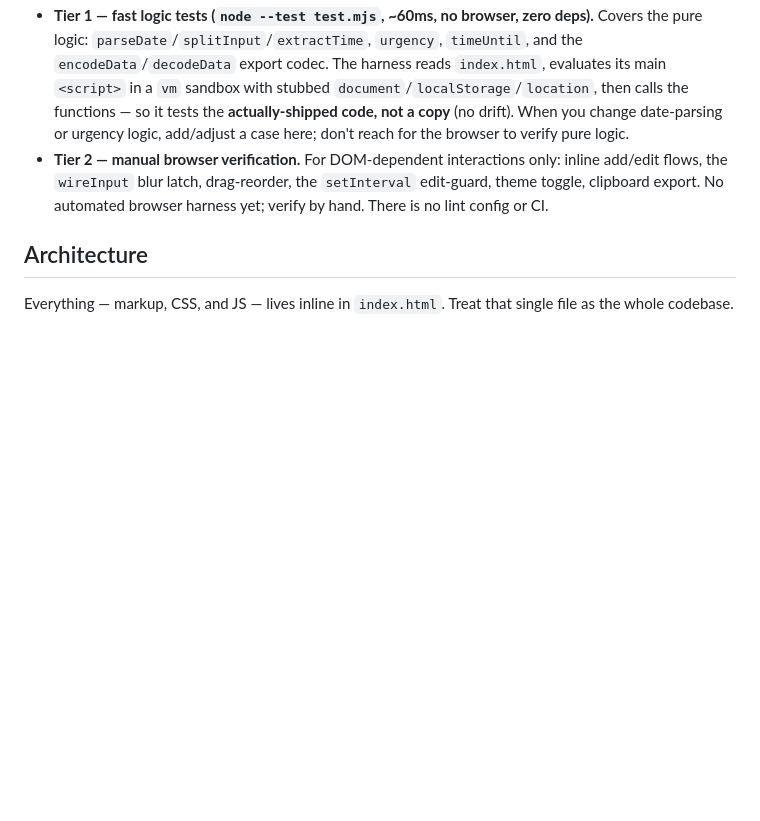
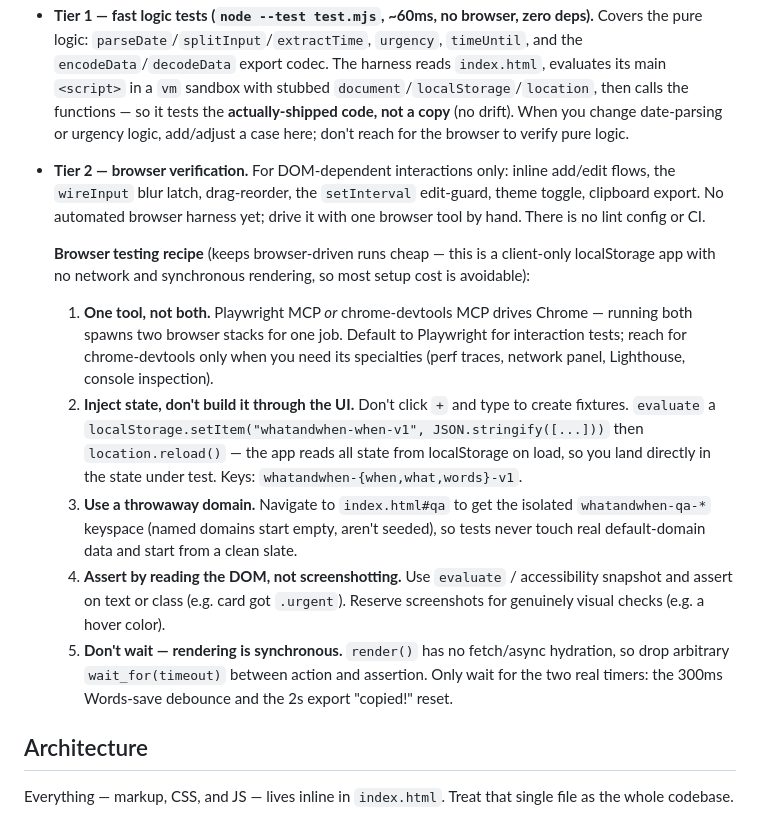
Before and after one commit to bentsai/deadline-dashboard, a Markdown page: AGENTS.md, the part around the change. Rendered like a GitHub page; blank space fills up the shorter version.

Commit message:
Document a cheap browser-testing recipe under Tier 2
The app is client-only with localStorage state and synchronous rendering,
so most browser-test setup cost is avoidable: use one browser tool, inject
fixtures via localStorage + reload instead of clicking through the UI, use
a throwaway #qa domain, assert on DOM/classes rather than screenshots, and
skip arbitrary waits since render() is synchronous.

Co-Authored-By: Claude Opus 4.8 <noreply@anthropic.com>

```diff
--- a/AGENTS.md
+++ b/AGENTS.md
@@ -12,7 +12,14 @@ There is **no build step, no bundler, no dependencies**. The app itself is one f
 
 - Develop: open `index.html` directly, or `python3 -m http.server 8080` and visit it.
 - **Tier 1 — fast logic tests (`node --test test.mjs`, ~60ms, no browser, zero deps).** Covers the pure logic: `parseDate`/`splitInput`/`extractTime`, `urgency`, `timeUntil`, and the `encodeData`/`decodeData` export codec. The harness reads `index.html`, evaluates its main `<script>` in a `vm` sandbox with stubbed `document`/`localStorage`/`location`, then calls the functions — so it tests the **actually-shipped code, not a copy** (no drift). When you change date-parsing or urgency logic, add/adjust a case here; don't reach for the browser to verify pure logic.
-- **Tier 2 — manual browser verification.** For DOM-dependent interactions only: inline add/edit flows, the `wireInput` blur latch, drag-reorder, the `setInterval` edit-guard, theme toggle, clipboard export. No automated browser harness yet; verify by hand. There is no lint config or CI.
+- **Tier 2 — browser verification.** For DOM-dependent interactions only: inline add/edit flows, the `wireInput` blur latch, drag-reorder, the `setInterval` edit-guard, theme toggle, clipboard export. No automated browser harness yet; drive it with one browser tool by hand. There is no lint config or CI.
+
+  **Browser testing recipe** (keeps browser-driven runs cheap — this is a client-only localStorage app with no network and synchronous rendering, so most setup cost is avoidable):
+  1. **One tool, not both.** Playwright MCP *or* chrome-devtools MCP drives Chrome — running both spawns two browser stacks for one job. Default to Playwright for interaction tests; reach for chrome-devtools only when you need its specialties (perf traces, network panel, Lighthouse, console inspection).
+  2. **Inject state, don't build it through the UI.** Don't click `+` and type to create fixtures. `evaluate` a `localStorage.setItem("whatandwhen-when-v1", JSON.stringify([...]))` then `location.reload()` — the app reads all state from localStorage on load, so you land directly in the state under test. Keys: `whatandwhen-{when,what,words}-v1`.
+  3. **Use a throwaway domain.** Navigate to `index.html#qa` to get the isolated `whatandwhen-qa-*` keyspace (named domains start empty, aren't seeded), so tests never touch real default-domain data and start from a clean slate.
+  4. **Assert by reading the DOM, not screenshotting.** Use `evaluate` / accessibility snapshot and assert on text or class (e.g. card got `.urgent`). Reserve screenshots for genuinely visual checks (e.g. a hover color).
+  5. **Don't wait — rendering is synchronous.** `render()` has no fetch/async hydration, so drop arbitrary `wait_for(timeout)` between action and assertion. Only wait for the two real timers: the 300ms Words-save debounce and the 2s export "copied!" reset.
 
 ## Architecture
 
```
